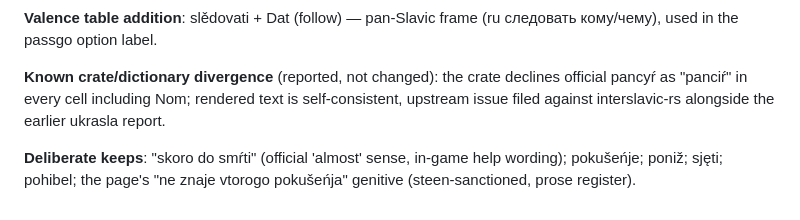
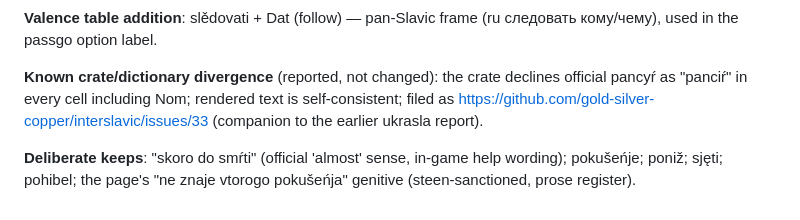
Before and after one commit to gold-silver-copper/mrzavec, a Markdown page: GLOSSARY.md, the part around the change. Rendered like a GitHub page.

Commit message:
Link the filed pancyŕ upstream issue (interslavic#33) in GLOSSARY (#22)

```diff
--- a/GLOSSARY.md
+++ b/GLOSSARY.md
@@ -443,8 +443,9 @@ frame (ru следовать кому/чему), used in the passgo option label
 
 **Known crate/dictionary divergence** (reported, not changed): the
 crate declines official pancyŕ as "panciŕ" in every cell including
-Nom; rendered text is self-consistent, upstream issue filed against
-interslavic-rs alongside the earlier ukrasla report.
+Nom; rendered text is self-consistent; filed as
+https://github.com/gold-silver-copper/interslavic/issues/33 (companion
+to the earlier ukrasla report).
 
 **Deliberate keeps**: "skoro do smŕti" (official 'almost' sense,
 in-game help wording); pokušeńje; poniž; sjęti; pohibel; the page's
```
